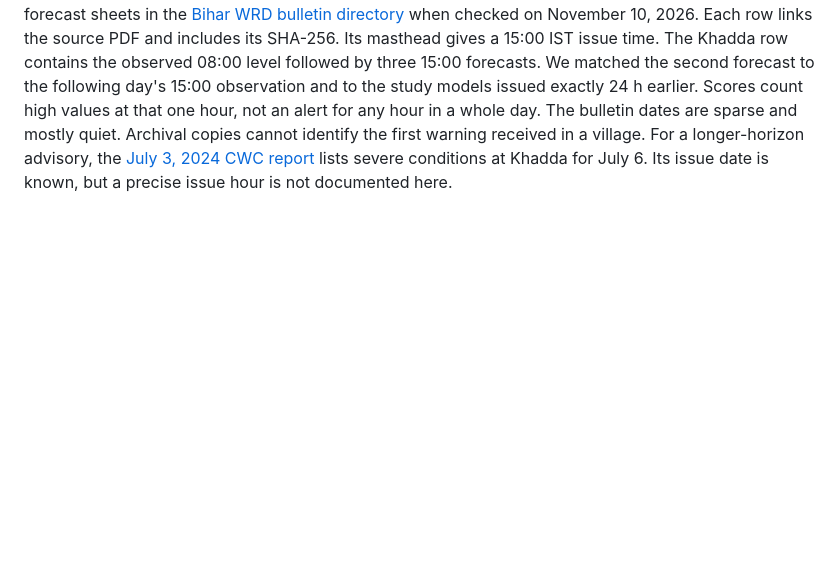
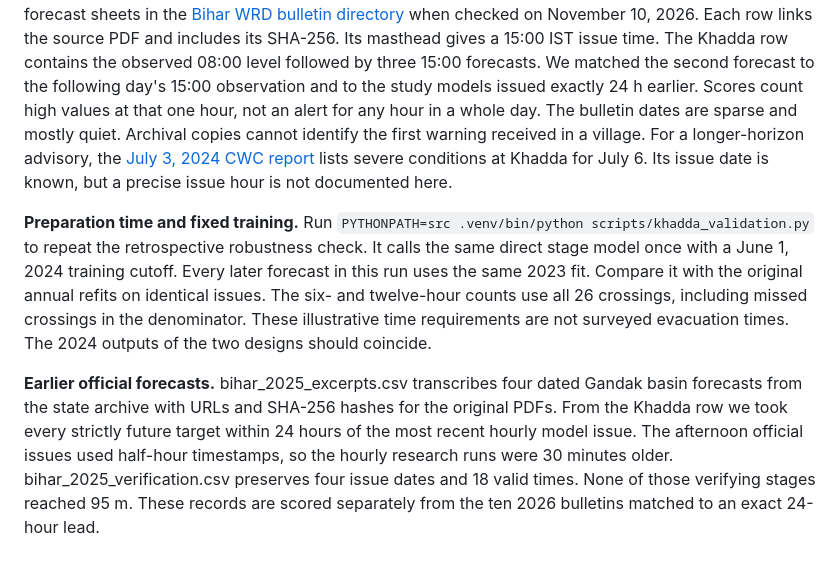
Before and after one commit to doraem-on/Hydrology_Institute-project, a Markdown page: results/khadda_multiseason/README.md, the part around the change. GitHub-like rendering; blank space fills up the shorter version.

Commit message:
Measure flood warning time across monsoons and check earlier Bihar forecasts

```diff
--- a/results/khadda_multiseason/README.md
+++ b/results/khadda_multiseason/README.md
@@ -13,3 +13,7 @@ Reproduce from the project root with the established Python environment and the
 **Weather.** The smaller weather experiment starts with the archived 2026 GFS window (July 30) and freezes parameters before September 16. The same complete training and issue rows are used for local, upstream and upstream plus rain. Rain uses the existing upstream three-point GFS mean, 00 UTC cycles aged at least 12 hours, six previous hourly endpoints and forecast accumulation to the target. Scores for this experiment should not be pooled with the cross-season scores.
 
 **Official products.** official_bulletins.csv transcribes all ten date-prefixed FMIS daily water level and flood forecast sheets in the [Bihar WRD bulletin directory](https://www.fmiscwrdbihar.gov.in/bulletin/) when checked on November 10, 2026. Each row links the source PDF and includes its SHA-256. Its masthead gives a 15:00 IST issue time. The Khadda row contains the observed 08:00 level followed by three 15:00 forecasts. We matched the second forecast to the following day's 15:00 observation and to the study models issued exactly 24 h earlier. Scores count high values at that one hour, not an alert for any hour in a whole day. The bulletin dates are sparse and mostly quiet. Archival copies cannot identify the first warning received in a village. For a longer-horizon advisory, the [July 3, 2024 CWC report](https://cwc.gov.in/sites/default/files/dfsitrepca-03.07.2024.pdf) lists severe conditions at Khadda for July 6. Its issue date is known, but a precise issue hour is not documented here.
+
+**Preparation time and fixed training.** Run `PYTHONPATH=src .venv/bin/python scripts/khadda_validation.py` to repeat the retrospective robustness check. It calls the same direct stage model once with a June 1, 2024 training cutoff. Every later forecast in this run uses the same 2023 fit. Compare it with the original annual refits on identical issues. The six- and twelve-hour counts use all 26 crossings, including missed crossings in the denominator. These illustrative time requirements are not surveyed evacuation times. The 2024 outputs of the two designs should coincide.
+
+**Earlier official forecasts.** bihar_2025_excerpts.csv transcribes four dated Gandak basin forecasts from the state archive with URLs and SHA-256 hashes for the original PDFs. From the Khadda row we took every strictly future target within 24 hours of the most recent hourly model issue. The afternoon official issues used half-hour timestamps, so the hourly research runs were 30 minutes older. bihar_2025_verification.csv preserves four issue dates and 18 valid times. None of those verifying stages reached 95 m. These records are scored separately from the ten 2026 bulletins matched to an exact 24-hour lead.
```
Also changed, not shown: paper/water_resources/manuscript.md (+19 -1 lines), results/khadda_multiseason/preparation_time.png (added), 7 other files.
